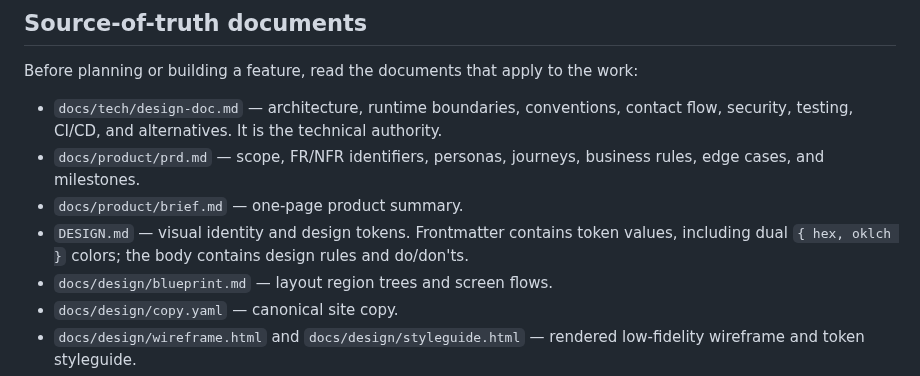
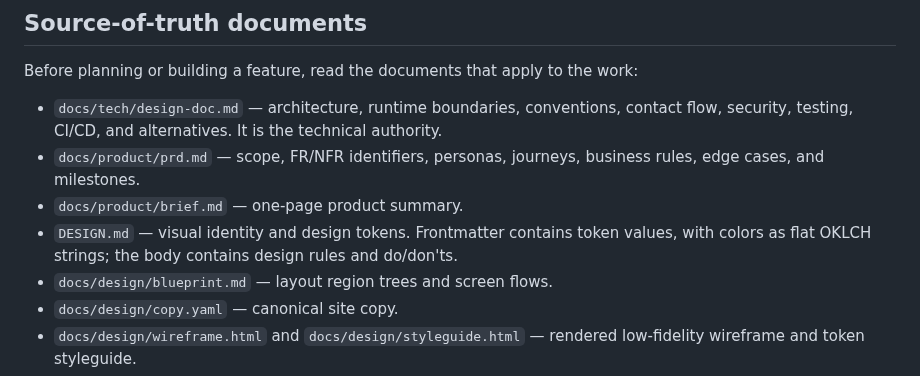
Before and after one commit to adeonir/adeonir.dev, a Markdown page: AGENTS.md, the part around the change. Rendered like a GitHub page.

Commit message:
docs: correct the color format in the design identity reference

```diff
--- a/AGENTS.md
+++ b/AGENTS.md
@@ -91,7 +91,7 @@ Before planning or building a feature, read the documents that apply to the work
 - `docs/tech/design-doc.md` — architecture, runtime boundaries, conventions, contact flow, security, testing, CI/CD, and alternatives. It is the technical authority.
 - `docs/product/prd.md` — scope, FR/NFR identifiers, personas, journeys, business rules, edge cases, and milestones.
 - `docs/product/brief.md` — one-page product summary.
-- `DESIGN.md` — visual identity and design tokens. Frontmatter contains token values, including dual `{ hex, oklch }` colors; the body contains design rules and do/don'ts.
+- `DESIGN.md` — visual identity and design tokens. Frontmatter contains token values, with colors as flat OKLCH strings; the body contains design rules and do/don'ts.
 - `docs/design/blueprint.md` — layout region trees and screen flows.
 - `docs/design/copy.yaml` — canonical site copy.
 - `docs/design/wireframe.html` and `docs/design/styleguide.html` — rendered low-fidelity wireframe and token styleguide.
```
